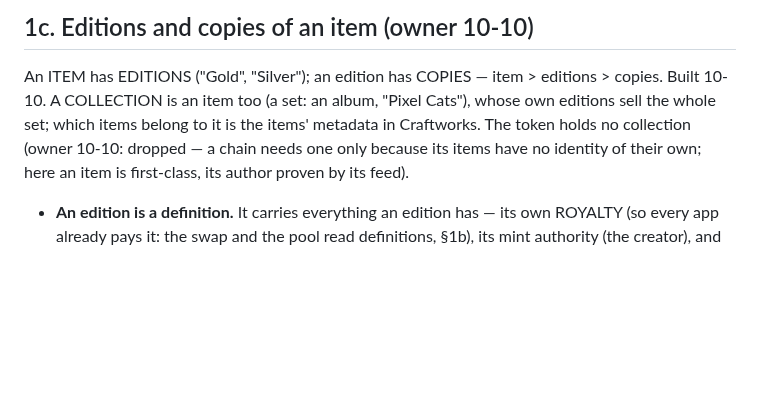
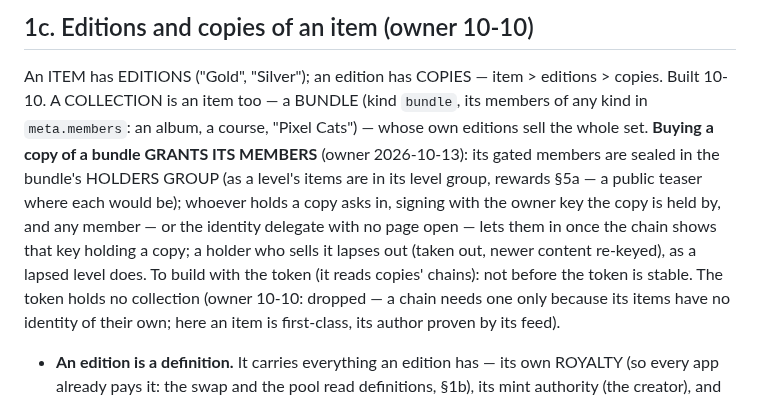
Before and after one commit to craft-ec/craftworks, a Markdown page: docs/TOKEN.md, the part around the change. Drawn GitHub-style; blank space fills up the shorter version.

Commit message:
Token §1c: buying a bundle's copy grants its members (holders group)
Recorded the owner's rule (10-13) and its design: a bundle's gated members are sealed in its holders group; a copy holder asks in by signing with the key the copy is held by, any member or the identity delegate admits on the chain's word, and a holder who sells lapses out. Built with the token, after it is stable.

```diff
--- a/docs/TOKEN.md
+++ b/docs/TOKEN.md
@@ -149,8 +149,13 @@ not on private deals.
 ## 1c. Editions and copies of an item (owner 10-10)
 
 An ITEM has EDITIONS ("Gold", "Silver"); an edition has COPIES — item > editions > copies. Built 10-10. A COLLECTION
-is an item too (a set: an album, "Pixel Cats"), whose own editions sell the whole set; which items belong to it is the
-items' metadata in Craftworks. The token holds no collection (owner 10-10: dropped — a chain needs one only because
+is an item too — a BUNDLE (kind `bundle`, its members of any kind in `meta.members`: an album, a course, "Pixel Cats")
+— whose own editions sell the whole set. **Buying a copy of a bundle GRANTS ITS MEMBERS** (owner 2026-10-13): its gated
+members are sealed in the bundle's HOLDERS GROUP (as a level's items are in its level group, rewards §5a — a public
+teaser where each would be); whoever holds a copy asks in, signing with the owner key the copy is held by, and any
+member — or the identity delegate with no page open — lets them in once the chain shows that key holding a copy; a
+holder who sells it lapses out (taken out, newer content re-keyed), as a lapsed level does. To build with the token
+(it reads copies' chains): not before the token is stable. The token holds no collection (owner 10-10: dropped — a chain needs one only because
 its items have no identity of their own; here an item is first-class, its author proven by its feed).
 
 - **An edition is a definition.** It carries everything an edition has — its own ROYALTY (so every app already pays
```
